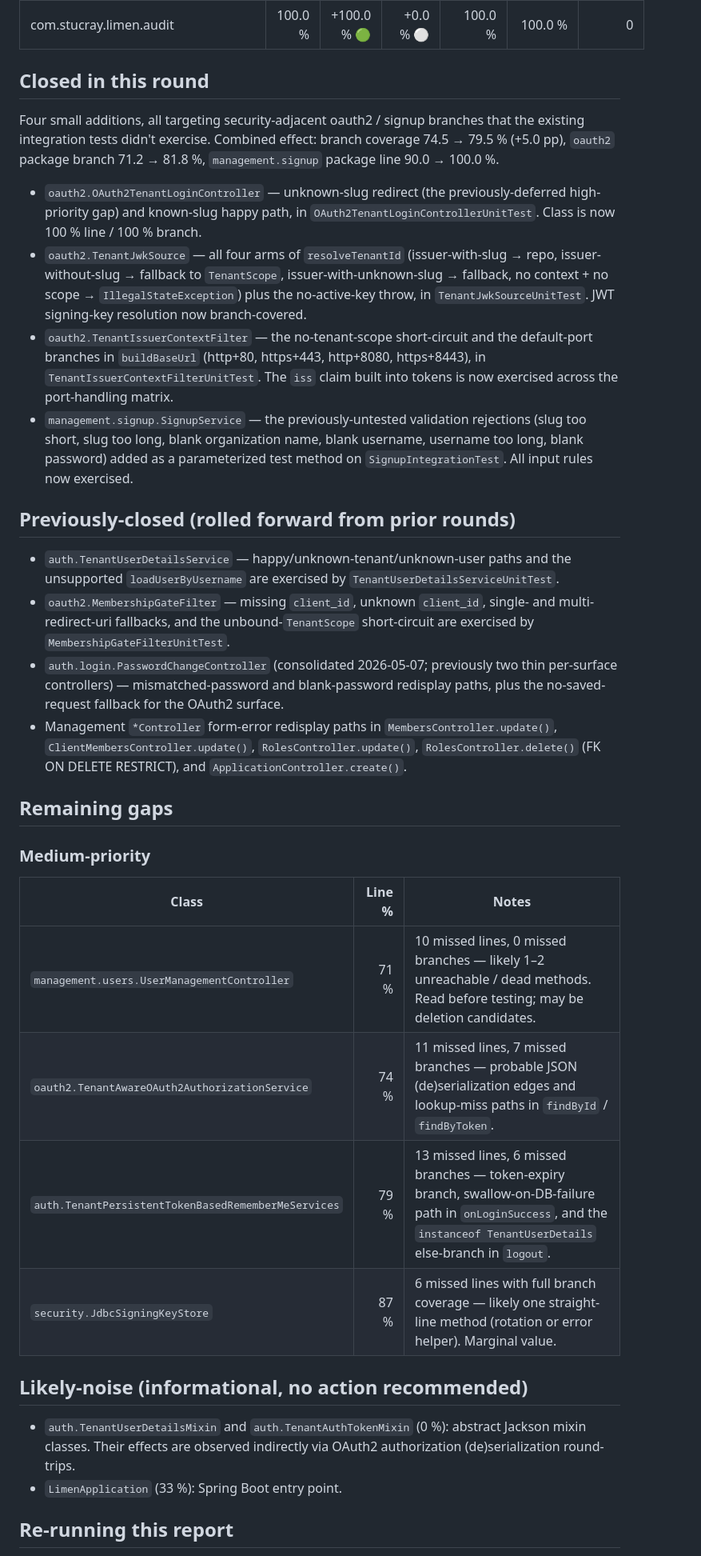
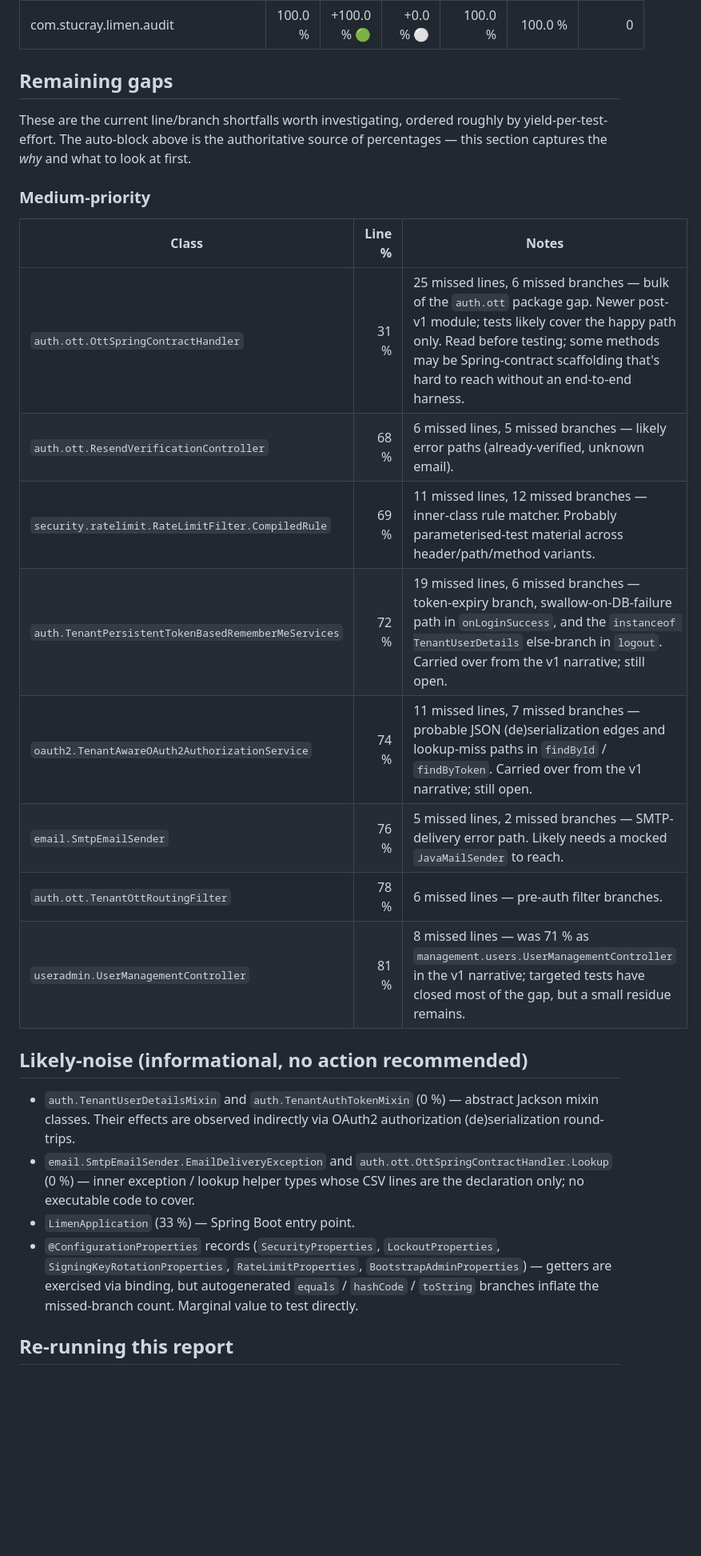
Before and after one commit to stucray/limen, a Markdown page: docs/reports/test-coverage.md, the part around the change. Shown at 80% size. Rendered like a GitHub page; blank space fills up the shorter version.

Commit message:
docs: curate test-coverage narrative against current package layout (#250)
The "Closed in this round" + "Previously-closed" sections were a
historical changelog of v1-era PR #59 test additions, referencing
classes whose packages have since moved (management.users → useradmin,
management.signup → signup, etc.). Drop them — git log captures that
history.

Refresh "Remaining gaps" against the current snapshot: 8 medium-priority
classes ordered by yield-per-effort. Two long-standing gaps
(TenantPersistentTokenBasedRememberMeServices,
TenantAwareOAuth2AuthorizationService) are flagged as v1 carryovers;
the rest are post-v1 surface area (auth.ott, RateLimitFilter,
SmtpEmailSender) discovered by re-deriving from the CSV.

Broaden "Likely-noise" to include the 0%-coverage inner types
(EmailDeliveryException, OttSpringContractHandler.Lookup) and the
@ConfigurationProperties records whose auto-generated equals/hashCode
branches inflate the missed-branch count without warranting tests.

Auto-block untouched.

Co-authored-by: Claude Opus 4.7 (1M context) <noreply@anthropic.com>

```diff
--- a/docs/reports/test-coverage.md
+++ b/docs/reports/test-coverage.md
@@ -53,37 +53,29 @@ Sorted by line coverage, weakest first. Δ Line (base) compares each package aga
 | com.stucray.limen.audit | 100.0 % | +100.0 % 🟢 | +0.0 % ⚪ | 100.0 % | 100.0 % | 0 |
 <!-- coverage:auto:end -->
 
-## Closed in this round
+## Remaining gaps
 
-Four small additions, all targeting security-adjacent oauth2 / signup branches that the existing integration tests didn't exercise. Combined effect: branch coverage 74.5 → 79.5 % (+5.0 pp), `oauth2` package branch 71.2 → 81.8 %, `management.signup` package line 90.0 → 100.0 %.
-
-- `oauth2.OAuth2TenantLoginController` — unknown-slug redirect (the previously-deferred high-priority gap) and known-slug happy path, in `OAuth2TenantLoginControllerUnitTest`. Class is now 100 % line / 100 % branch.
-- `oauth2.TenantJwkSource` — all four arms of `resolveTenantId` (issuer-with-slug → repo, issuer-without-slug → fallback to `TenantScope`, issuer-with-unknown-slug → fallback, no context + no scope → `IllegalStateException`) plus the no-active-key throw, in `TenantJwkSourceUnitTest`. JWT signing-key resolution now branch-covered.
-- `oauth2.TenantIssuerContextFilter` — the no-tenant-scope short-circuit and the default-port branches in `buildBaseUrl` (http+80, https+443, http+8080, https+8443), in `TenantIssuerContextFilterUnitTest`. The `iss` claim built into tokens is now exercised across the port-handling matrix.
-- `management.signup.SignupService` — the previously-untested validation rejections (slug too short, slug too long, blank organization name, blank username, username too long, blank password) added as a parameterized test method on `SignupIntegrationTest`. All input rules now exercised.
-
-## Previously-closed (rolled forward from prior rounds)
-
-- `auth.TenantUserDetailsService` — happy/unknown-tenant/unknown-user paths and the unsupported `loadUserByUsername` are exercised by `TenantUserDetailsServiceUnitTest`.
-- `oauth2.MembershipGateFilter` — missing `client_id`, unknown `client_id`, single- and multi-redirect-uri fallbacks, and the unbound-`TenantScope` short-circuit are exercised by `MembershipGateFilterUnitTest`.
-- `auth.login.PasswordChangeController` (consolidated 2026-05-07; previously two thin per-surface controllers) — mismatched-password and blank-password redisplay paths, plus the no-saved-request fallback for the OAuth2 surface.
-- Management `*Controller` form-error redisplay paths in `MembersController.update()`, `ClientMembersController.update()`, `RolesController.update()`, `RolesController.delete()` (FK ON DELETE RESTRICT), and `ApplicationController.create()`.
-
-## Remaining gaps
+These are the current line/branch shortfalls worth investigating, ordered roughly by yield-per-test-effort. The auto-block above is the authoritative source of percentages — this section captures the *why* and what to look at first.
 
 ### Medium-priority
 
 | Class | Line % | Notes |
 |-------|-------:|-------|
-| `management.users.UserManagementController` | 71 % | 10 missed lines, 0 missed branches — likely 1–2 unreachable / dead methods. Read before testing; may be deletion candidates. |
-| `oauth2.TenantAwareOAuth2AuthorizationService` | 74 % | 11 missed lines, 7 missed branches — probable JSON (de)serialization edges and lookup-miss paths in `findById` / `findByToken`. |
-| `auth.TenantPersistentTokenBasedRememberMeServices` | 79 % | 13 missed lines, 6 missed branches — token-expiry branch, swallow-on-DB-failure path in `onLoginSuccess`, and the `instanceof TenantUserDetails` else-branch in `logout`. |
-| `security.JdbcSigningKeyStore` | 87 % | 6 missed lines with full branch coverage — likely one straight-line method (rotation or error helper). Marginal value. |
+| `auth.ott.OttSpringContractHandler` | 31 % | 25 missed lines, 6 missed branches — bulk of the `auth.ott` package gap. Newer post-v1 module; tests likely cover the happy path only. Read before testing; some methods may be Spring-contract scaffolding that's hard to reach without an end-to-end harness. |
+| `auth.ott.ResendVerificationController` | 68 % | 6 missed lines, 5 missed branches — likely error paths (already-verified, unknown email). |
+| `security.ratelimit.RateLimitFilter.CompiledRule` | 69 % | 11 missed lines, 12 missed branches — inner-class rule matcher. Probably parameterised-test material across header/path/method variants. |
+| `auth.TenantPersistentTokenBasedRememberMeServices` | 72 % | 19 missed lines, 6 missed branches — token-expiry branch, swallow-on-DB-failure path in `onLoginSuccess`, and the `instanceof TenantUserDetails` else-branch in `logout`. Carried over from the v1 narrative; still open. |
+| `oauth2.TenantAwareOAuth2AuthorizationService` | 74 % | 11 missed lines, 7 missed branches — probable JSON (de)serialization edges and lookup-miss paths in `findById` / `findByToken`. Carried over from the v1 narrative; still open. |
+| `email.SmtpEmailSender` | 76 % | 5 missed lines, 2 missed branches — SMTP-delivery error path. Likely needs a mocked `JavaMailSender` to reach. |
+| `auth.ott.TenantOttRoutingFilter` | 78 % | 6 missed lines — pre-auth filter branches. |
+| `useradmin.UserManagementController` | 81 % | 8 missed lines — was 71 % as `management.users.UserManagementController` in the v1 narrative; targeted tests have closed most of the gap, but a small residue remains. |
 
 ## Likely-noise (informational, no action recommended)
 
-- `auth.TenantUserDetailsMixin` and `auth.TenantAuthTokenMixin` (0 %): abstract Jackson mixin classes. Their effects are observed indirectly via OAuth2 authorization (de)serialization round-trips.
-- `LimenApplication` (33 %): Spring Boot entry point.
+- `auth.TenantUserDetailsMixin` and `auth.TenantAuthTokenMixin` (0 %) — abstract Jackson mixin classes. Their effects are observed indirectly via OAuth2 authorization (de)serialization round-trips.
+- `email.SmtpEmailSender.EmailDeliveryException` and `auth.ott.OttSpringContractHandler.Lookup` (0 %) — inner exception / lookup helper types whose CSV lines are the declaration only; no executable code to cover.
+- `LimenApplication` (33 %) — Spring Boot entry point.
+- `@ConfigurationProperties` records (`SecurityProperties`, `LockoutProperties`, `SigningKeyRotationProperties`, `RateLimitProperties`, `BootstrapAdminProperties`) — getters are exercised via binding, but autogenerated `equals` / `hashCode` / `toString` branches inflate the missed-branch count. Marginal value to test directly.
 
 ## Re-running this report
 
```
